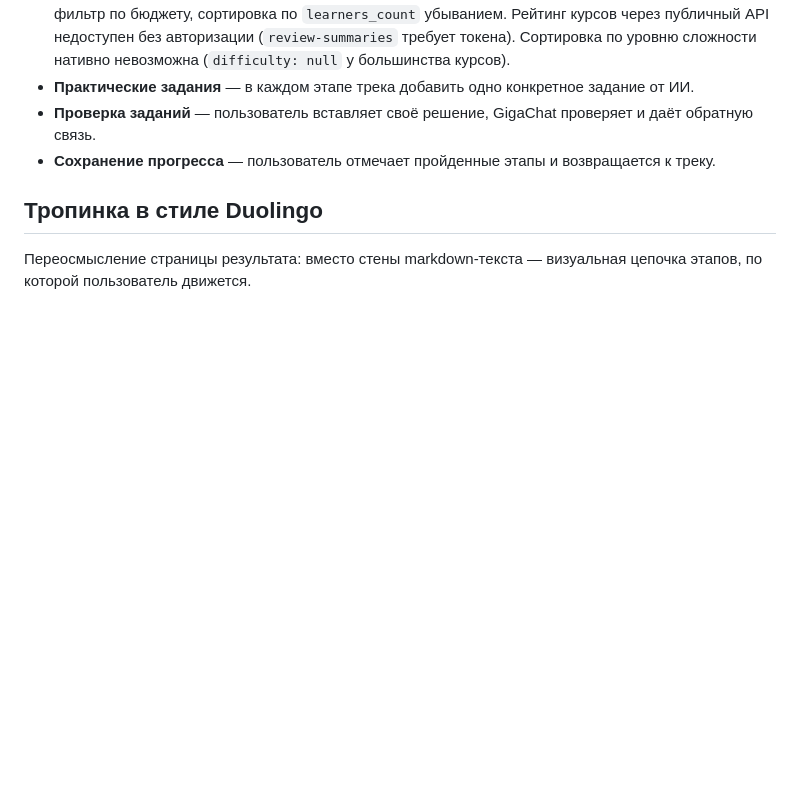
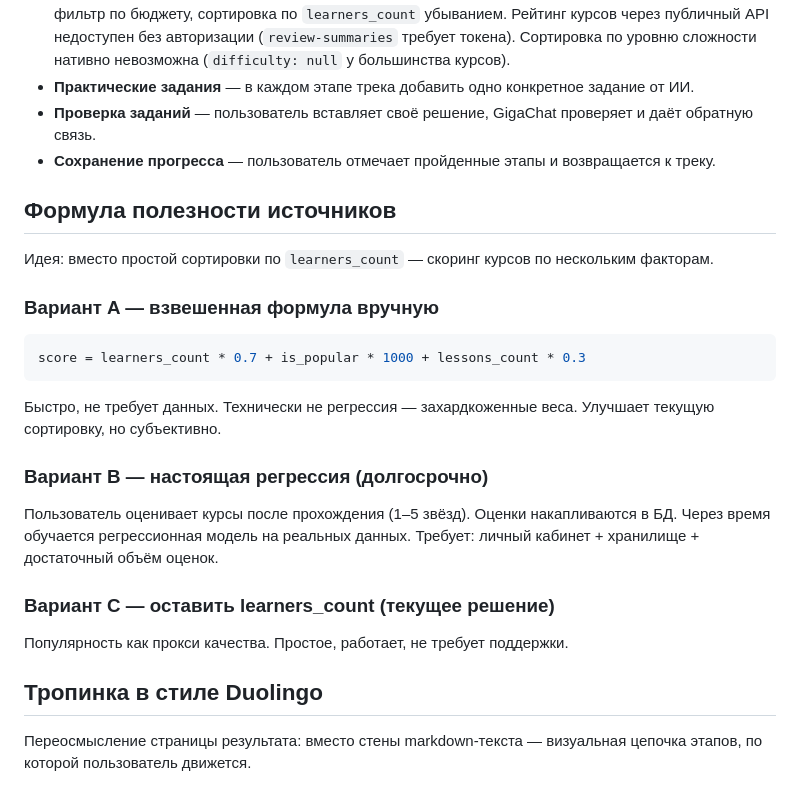
Before and after one commit to her1on/progressors, a Markdown page: IDEAS.md, the part around the change. Drawn GitHub-style; blank space fills up the shorter version.

Commit message:
docs: add source usefulness formula options to IDEAS.md
Co-Authored-By: Claude Sonnet 4.6 <noreply@anthropic.com>

````diff
--- a/IDEAS.md
+++ b/IDEAS.md
@@ -13,6 +13,22 @@
 - **Практические задания** — в каждом этапе трека добавить одно конкретное задание от ИИ.
 - **Проверка заданий** — пользователь вставляет своё решение, GigaChat проверяет и даёт обратную связь.
 - **Сохранение прогресса** — пользователь отмечает пройденные этапы и возвращается к треку.
+
+## Формула полезности источников
+
+Идея: вместо простой сортировки по `learners_count` — скоринг курсов по нескольким факторам.
+
+### Вариант A — взвешенная формула вручную
+```python
+score = learners_count * 0.7 + is_popular * 1000 + lessons_count * 0.3
+```
+Быстро, не требует данных. Технически не регрессия — захардкоженные веса. Улучшает текущую сортировку, но субъективно.
+
+### Вариант B — настоящая регрессия (долгосрочно)
+Пользователь оценивает курсы после прохождения (1–5 звёзд). Оценки накапливаются в БД. Через время обучается регрессионная модель на реальных данных. Требует: личный кабинет + хранилище + достаточный объём оценок.
+
+### Вариант C — оставить learners_count (текущее решение)
+Популярность как прокси качества. Простое, работает, не требует поддержки.
 
 ## Тропинка в стиле Duolingo
 
````
